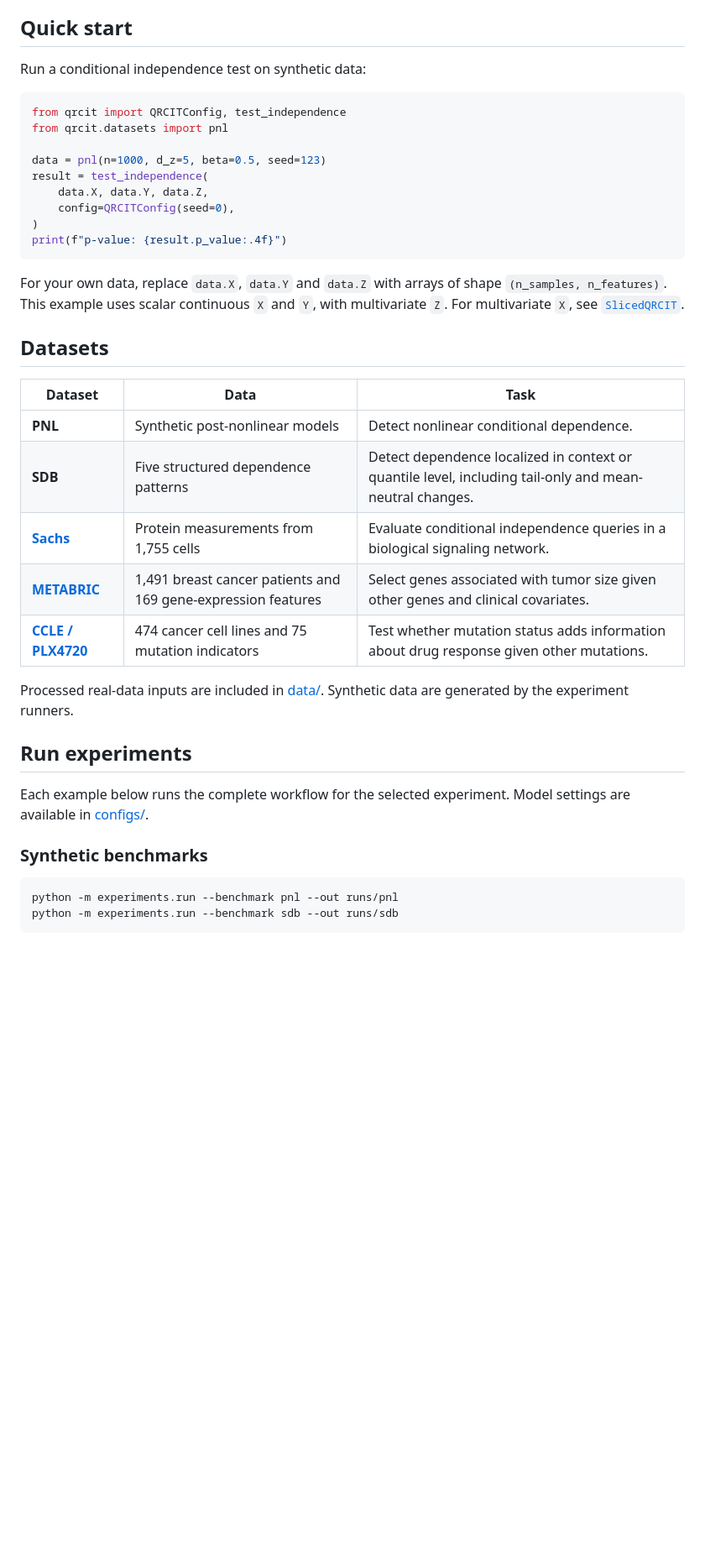
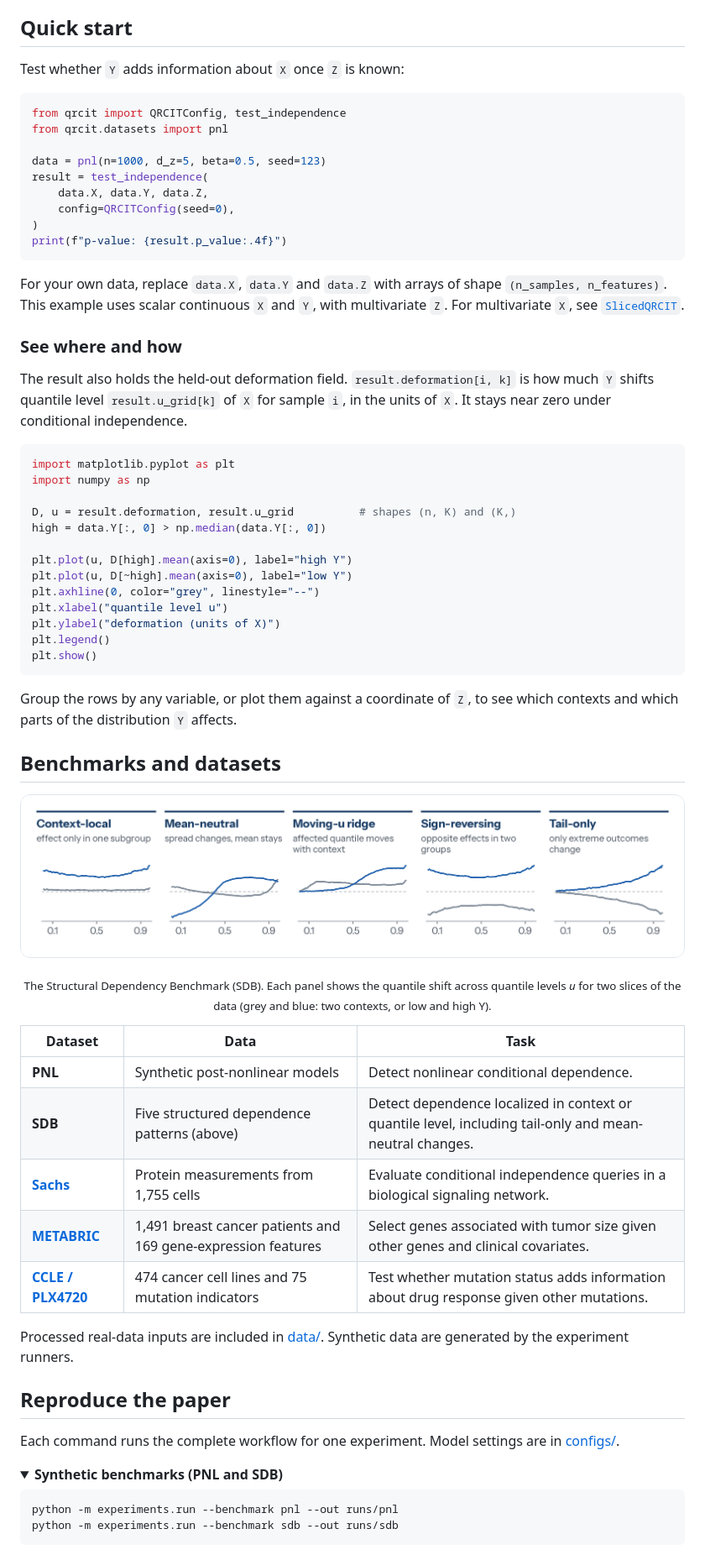
Before and after one commit to khoangdadk/qrcit, a Markdown page: README.md, the part around one of its changes. Shown at 84% size. Rendered like a GitHub page; pictures changed too: docs/assets/sdb_patterns.png (added); folded sections open; blank space fills up the shorter version.

Commit message:
Fix README and return the deformation field from test_independence

````diff
--- a/README.md
+++ b/README.md
@@ -40,7 +90,7 @@ for METABRIC. The pinned reference environment is in
 
 ## Quick start
 
-Run a conditional independence test on synthetic data:
+Test whether `Y` adds information about `X` once `Z` is known:
 
 ```python
 from qrcit import QRCITConfig, test_independence
@@ -59,12 +109,42 @@ shape `(n_samples, n_features)`. This example uses scalar continuous `X`
 and `Y`, with multivariate `Z`. For multivariate `X`, see
 [`SlicedQRCIT`](qrcit/sliced.py).
 
-## Datasets
+### See where and how
+
+The result also holds the held-out deformation field. `result.deformation[i, k]`
+is how much `Y` shifts quantile level `result.u_grid[k]` of `X` for sample `i`,
+in the units of `X`. It stays near zero under conditional independence.
+
+```python
+import matplotlib.pyplot as plt
+import numpy as np
+
+D, u = result.deformation, result.u_grid          # shapes (n, K) and (K,)
+high = data.Y[:, 0] > np.median(data.Y[:, 0])
+
+plt.plot(u, D[high].mean(axis=0), label="high Y")
+plt.plot(u, D[~high].mean(axis=0), label="low Y")
+plt.axhline(0, color="grey", linestyle="--")
+plt.xlabel("quantile level u")
+plt.ylabel("deformation (units of X)")
+plt.legend()
+plt.show()
+```
+
+Group the rows by any variable, or plot them against a coordinate of `Z`, to see
+which contexts and which parts of the distribution `Y` affects.
+
+## Benchmarks and datasets
+
+<p align="center">
+  <img src="docs/assets/sdb_patterns.png" width="100%" alt="The five SDB patterns: context-local, mean-neutral, moving-u ridge, sign-reversing and tail-only, each shown as the quantile shift across quantile levels for two slices of the data.">
+</p>
+<p align="center"><sub>The Structural Dependency Benchmark (SDB). Each panel shows the quantile shift across quantile levels <i>u</i> for two slices of the data (grey and blue: two contexts, or low and high Y).</sub></p>
 
 | Dataset | Data | Task |
 | --- | --- | --- |
 | **PNL** | Synthetic post-nonlinear models | Detect nonlinear conditional dependence. |
-| **SDB** | Five structured dependence patterns | Detect dependence localized in context or quantile level, including tail-only and mean-neutral changes. |
+| **SDB** | Five structured dependence patterns (above) | Detect dependence localized in context or quantile level, including tail-only and mean-neutral changes. |
 | [**Sachs**](data/sachs) | Protein measurements from 1,755 cells | Evaluate conditional independence queries in a biological signaling network. |
 | [**METABRIC**](data/metabric) | 1,491 breast cancer patients and 169 gene-expression features | Select genes associated with tumor size given other genes and clinical covariates. |
 | [**CCLE / PLX4720**](data/ccle) | 474 cancer cell lines and 75 mutation indicators | Test whether mutation status adds information about drug response given other mutations. |
@@ -72,12 +152,12 @@ and `Y`, with multivariate `Z`. For multivariate `X`, see
 Processed real-data inputs are included in [data/](data/).
 Synthetic data are generated by the experiment runners.
 
-## Run experiments
+## Reproduce the paper
 
-Each example below runs the complete workflow for the selected experiment.
-Model settings are available in [configs/](configs/).
+Each command runs the complete workflow for one experiment. Model settings are in [configs/](configs/).
 
-### Synthetic benchmarks
+<details>
+<summary><b>Synthetic benchmarks (PNL and SDB)</b></summary>
 
 ```bash
 python -m experiments.run --benchmark pnl --out runs/pnl
````
Also changed, not shown: other parts of README.md (+94 -24 lines), docs/assets/how_it_works.png (added), docs/assets/results_patterns.png (added), docs/assets/results_power.png (added), docs/assets/teaser.png (added), 4 other files.
